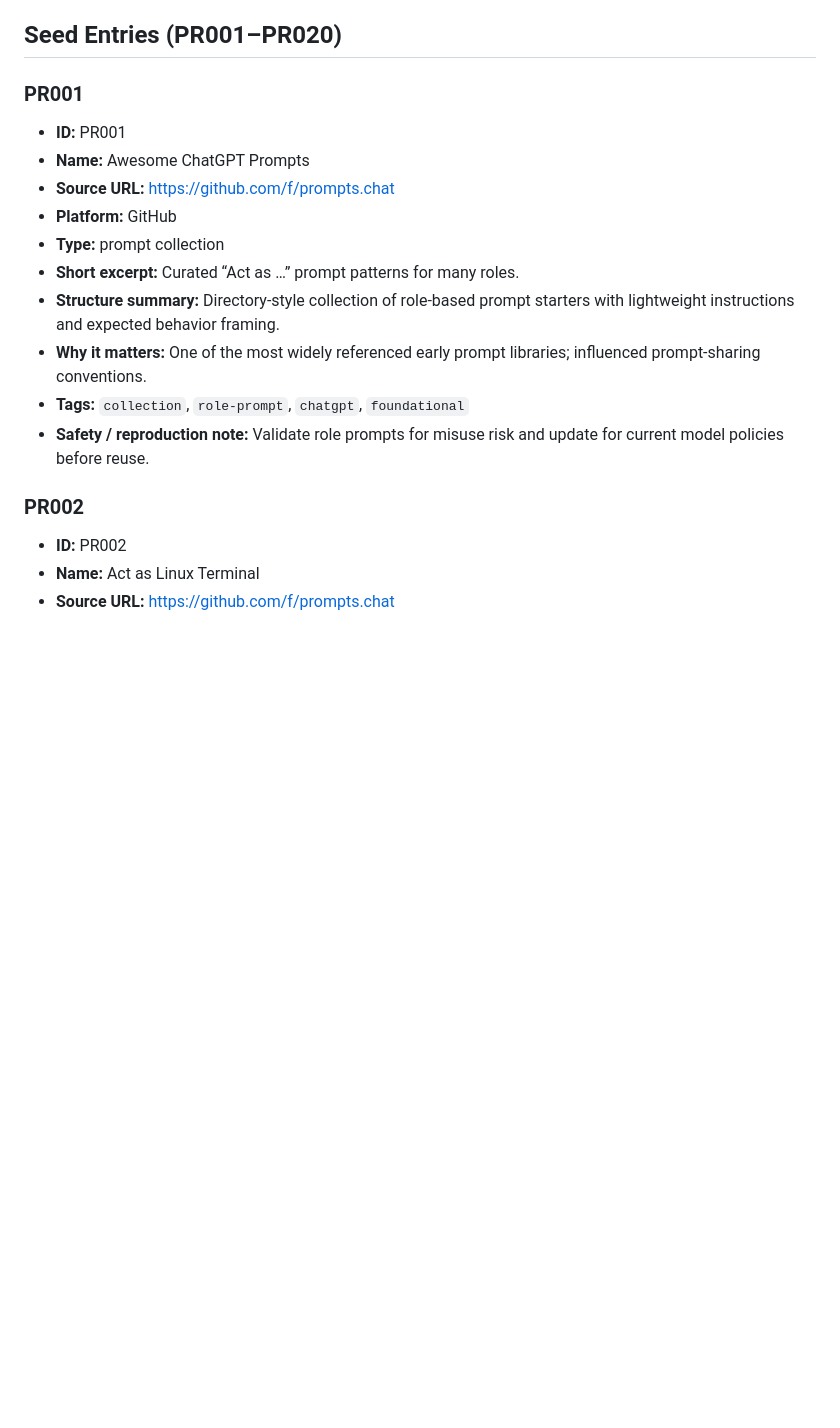
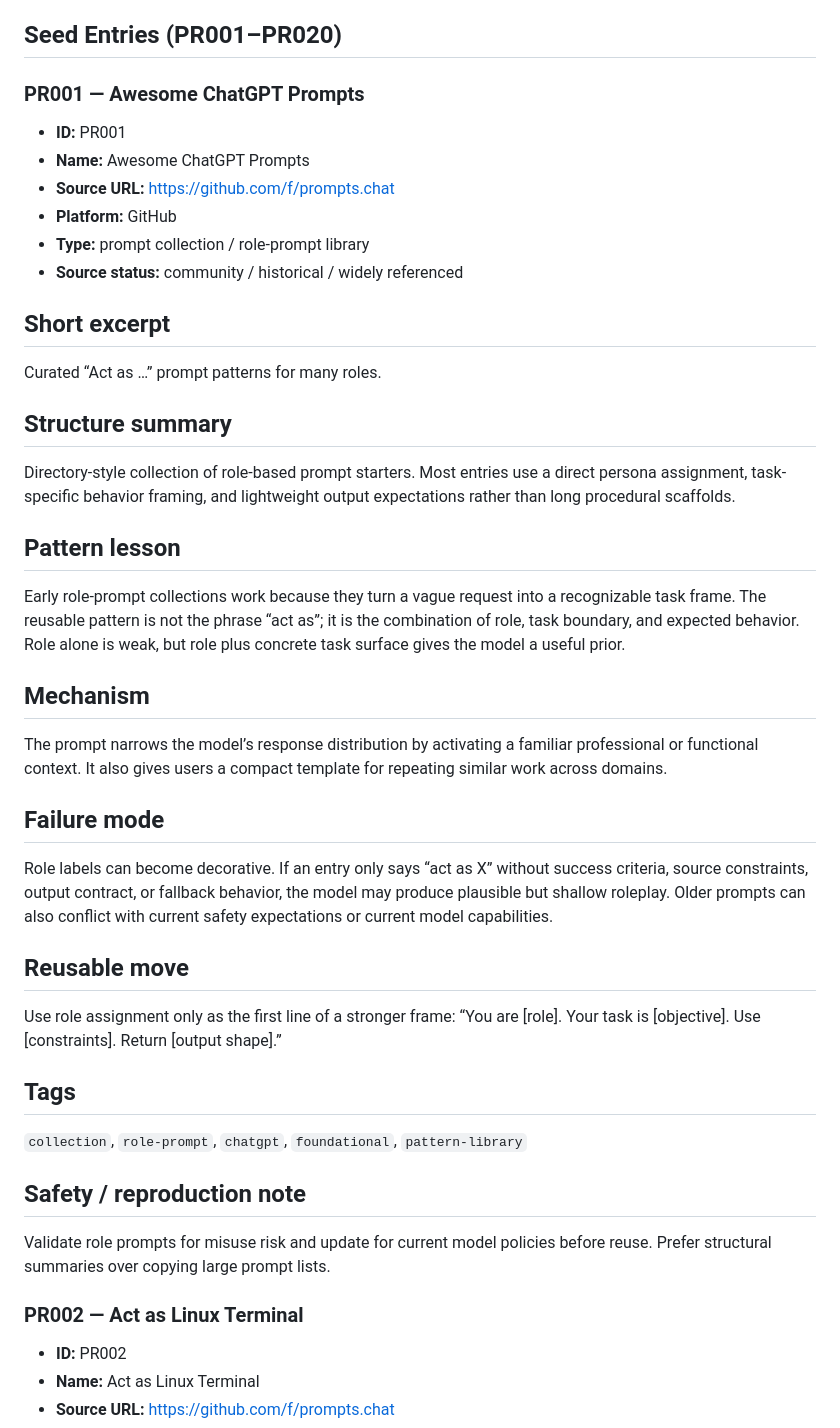
Before and after one commit to sarecury-lgtm/prompt-system-lab, a Markdown page: prompt-corpus/famous-prompts.md, the part around one of its changes. Drawn GitHub-style; blank space fills up the shorter version.

Commit message:
Upgrade representative PR001 PR002 PR011 corpus entries

```diff
--- a/prompt-corpus/famous-prompts.md
+++ b/prompt-corpus/famous-prompts.md
@@ -6,19 +6,41 @@ Track notable prompts worth studying and adapting.
 
 ## Seed Entries (PR001–PR020)
 
-### PR001
+### PR001 — Awesome ChatGPT Prompts
+
 - **ID:** PR001
 - **Name:** Awesome ChatGPT Prompts
 - **Source URL:** https://github.com/f/prompts.chat
 - **Platform:** GitHub
-- **Type:** prompt collection
-- **Short excerpt:** Curated “Act as …” prompt patterns for many roles.
-- **Structure summary:** Directory-style collection of role-based prompt starters with lightweight instructions and expected behavior framing.
-- **Why it matters:** One of the most widely referenced early prompt libraries; influenced prompt-sharing conventions.
-- **Tags:** `collection`, `role-prompt`, `chatgpt`, `foundational`
-- **Safety / reproduction note:** Validate role prompts for misuse risk and update for current model policies before reuse.
+- **Type:** prompt collection / role-prompt library
+- **Source status:** community / historical / widely referenced
 
-### PR002
+## Short excerpt
+Curated “Act as …” prompt patterns for many roles.
+
+## Structure summary
+Directory-style collection of role-based prompt starters. Most entries use a direct persona assignment, task-specific behavior framing, and lightweight output expectations rather than long procedural scaffolds.
+
+## Pattern lesson
+Early role-prompt collections work because they turn a vague request into a recognizable task frame. The reusable pattern is not the phrase “act as”; it is the combination of role, task boundary, and expected behavior. Role alone is weak, but role plus concrete task surface gives the model a useful prior.
+
+## Mechanism
+The prompt narrows the model’s response distribution by activating a familiar professional or functional context. It also gives users a compact template for repeating similar work across domains.
+
+## Failure mode
+Role labels can become decorative. If an entry only says “act as X” without success criteria, source constraints, output contract, or fallback behavior, the model may produce plausible but shallow roleplay. Older prompts can also conflict with current safety expectations or current model capabilities.
+
+## Reusable move
+Use role assignment only as the first line of a stronger frame: “You are [role]. Your task is [objective]. Use [constraints]. Return [output shape].”
+
+## Tags
+`collection`, `role-prompt`, `chatgpt`, `foundational`, `pattern-library`
+
+## Safety / reproduction note
+Validate role prompts for misuse risk and update for current model policies before reuse. Prefer structural summaries over copying large prompt lists.
+
+### PR002 — Act as Linux Terminal
+
 - **ID:** PR002
 - **Name:** Act as Linux Terminal
 - **Source URL:** https://github.com/f/prompts.chat
```
Also changed, not shown: other parts of prompt-corpus/famous-prompts.md (+53 -12 lines).
